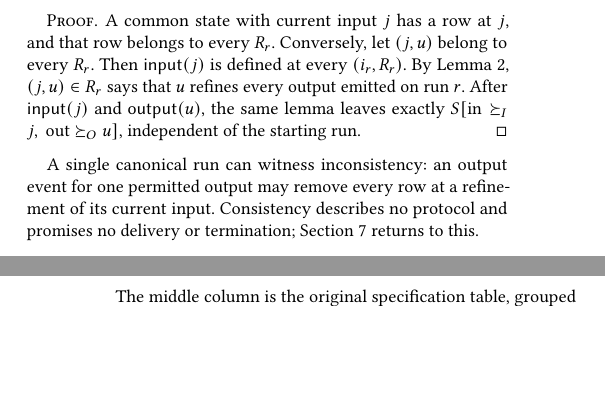
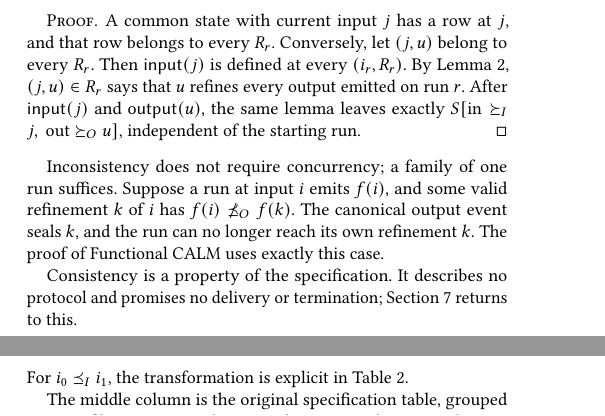
Before and after one commit to jhellerstein/coord-criterion, a LaTeX document (main.tex, which reads sections/functional-calm.tex): two parts of the columns of pages 6 and 22 of 25 before the commit and two parts of the columns of pages 6 and 21 of 25 after it, joined at a grey line, cut so that both start at the same text, the shorter picture padded with empty space. Compiled offline with pdfLaTeX.

Commit message:
wip: separate single-run inconsistency from scope remark

```diff
--- a/sections/functional-calm.tex
+++ b/sections/functional-calm.tex
@@ -573,10 +573,15 @@ same lemma leaves exactly $S[\mathrm{in}\succeq_I j,\ \mathrm{out}\succeq_O u]$,
 independent of the starting run.
 \end{proof}
 
-A single canonical run can witness inconsistency: an output event for one
-permitted output may remove every row at a refinement of its current input.
-Consistency describes no protocol and promises no delivery or termination;
-Section~\ref{sec:discussion} returns to this.
+Inconsistency does not require concurrency; a family of one run suffices.
+Suppose a run at input $i$ emits $f(i)$, and some valid refinement $k$ of $i$
+has $f(i)\not\OutputOrd f(k)$.  The canonical output event seals $k$, and the
+run can no longer reach its own refinement $k$.  The proof of Functional CALM
+uses exactly this case.
+
+Consistency is a property of the specification.  It describes no protocol and
+promises no delivery or termination; Section~\ref{sec:discussion} returns to
+this.
 
 \subsection{The Functional CALM theorem}
 \label{sec:functional-calm-theorem}
```
